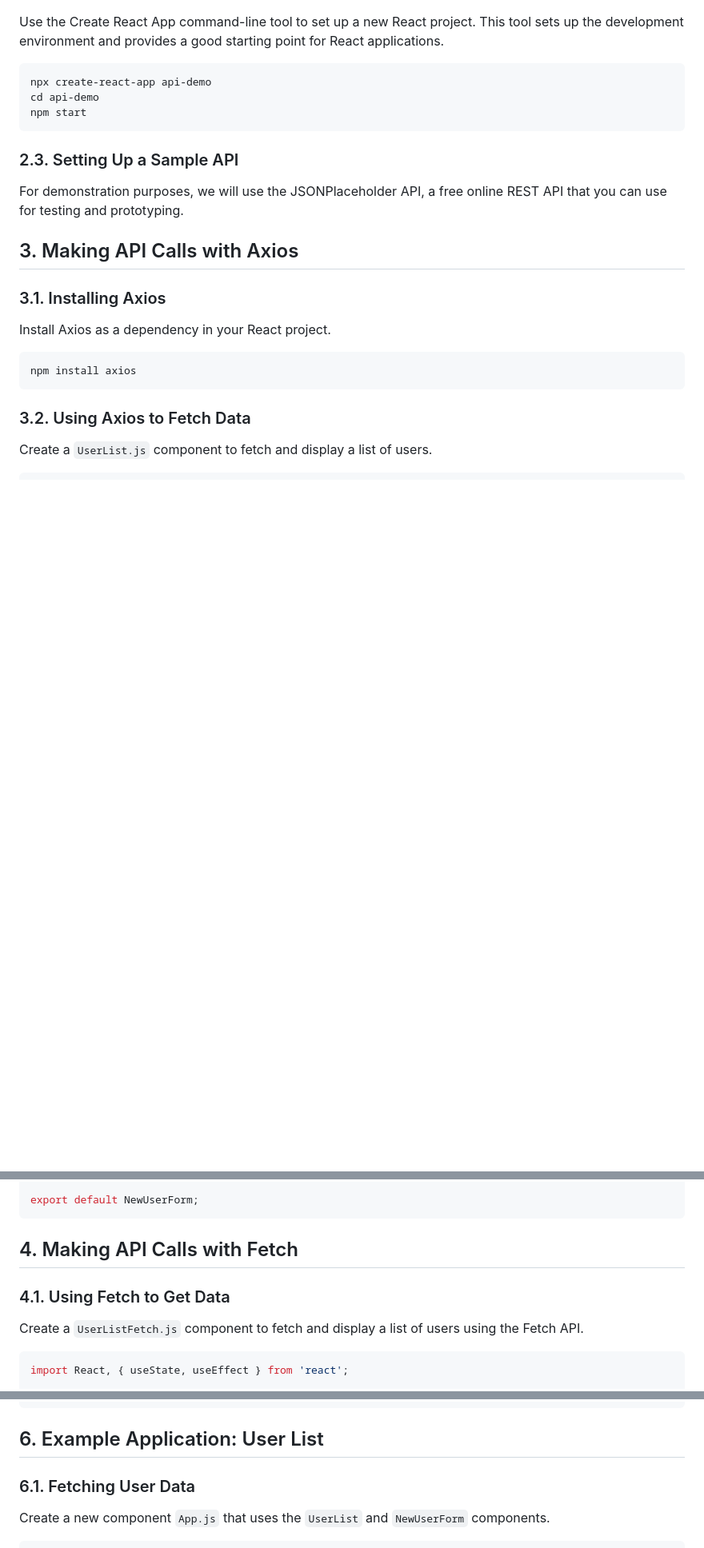
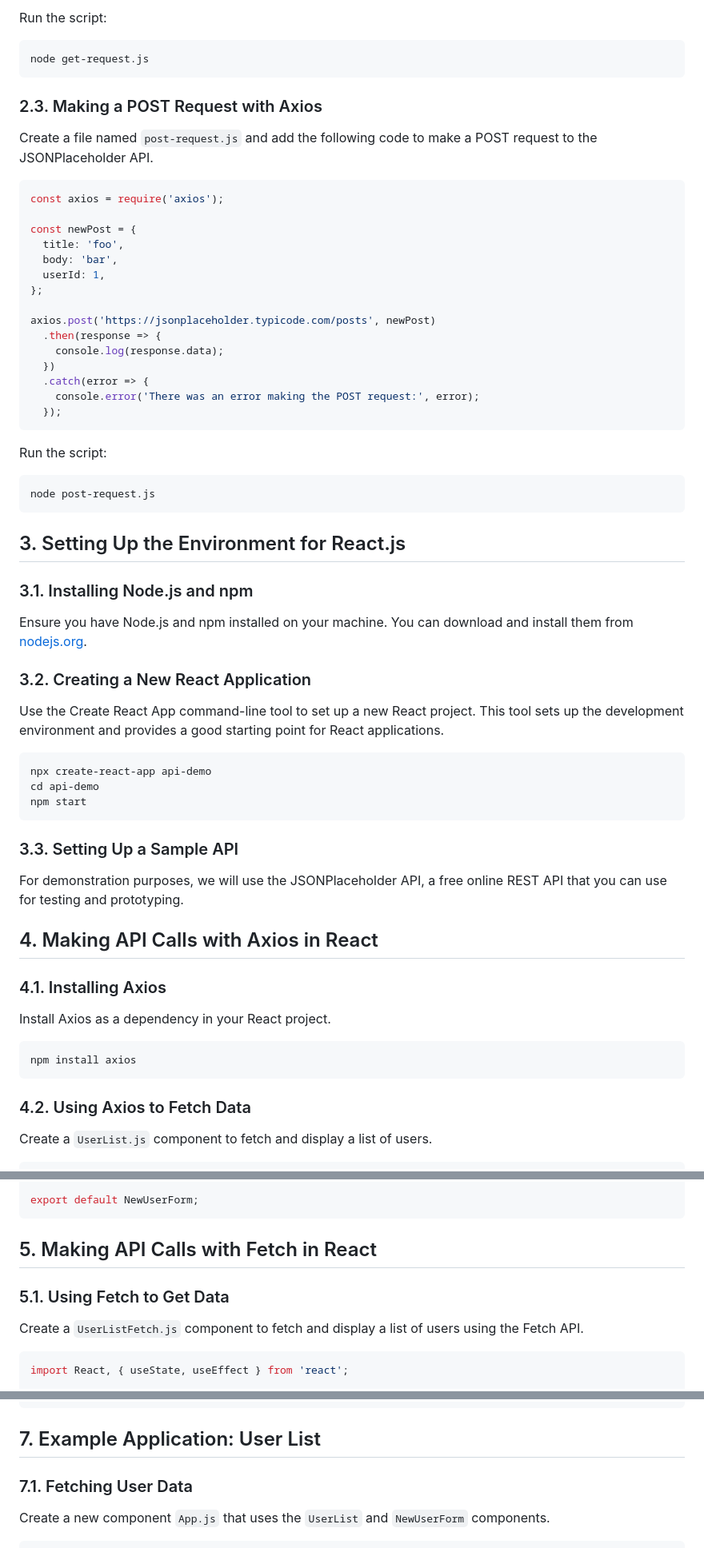
Before and after one commit to adinashby/TransactionalWebAppsCohort12, a Markdown page: Lectures/Lecture 5 - Working with Web APIs.md, 3 parts joined by grey strips. Shown at 80% size. Rendered like a GitHub page; blank space fills up the shorter version.

````diff
--- a/Lectures/Lecture 5 - Working with Web APIs.md
+++ b/Lectures/Lecture 5 - Working with Web APIs.md
@@ -38,3 +71,44 @@ Ensure you have Node.js and npm installed on your machine. You can download and
+Run the script:
+
+```bash
+node get-request.js
+```
+
+### 2.3. Making a POST Request with Axios
+
+Create a file named `post-request.js` and add the following code to make a POST request to the JSONPlaceholder API.
+
+```javascript
+const axios = require('axios');
+
+const newPost = {
+  title: 'foo',
+  body: 'bar',
+  userId: 1,
+};
+
+axios.post('https://jsonplaceholder.typicode.com/posts', newPost)
+  .then(response => {
+    console.log(response.data);
+  })
+  .catch(error => {
+    console.error('There was an error making the POST request:', error);
+  });
+```
+
+Run the script:
+
+```bash
+node post-request.js
+```
+
+## 3. Setting Up the Environment for React.js
+
+### 3.1. Installing Node.js and npm
+
+Ensure you have Node.js and npm installed on your machine. You can download and install them from [nodejs.org](https://nodejs.org/).
+
+### 3.2. Creating a New React Application
 
 Use the Create React App command-line tool to set up a new React project. This tool sets up the development environment and provides a good starting point for React applications.
 
@@ -44,13 +118,13 @@ cd api-demo
 npm start
 ```
 
-### 2.3. Setting Up a Sample API
+### 3.3. Setting Up a Sample API
 
 For demonstration purposes, we will use the JSONPlaceholder API, a free online REST API that you can use for testing and prototyping.
 
-## 3. Making API Calls with Axios
+## 4. Making API Calls with Axios in React
 
-### 3.1. Installing Axios
+### 4.1. Installing Axios
 
 Install Axios as a dependency in your React project.
 
@@ -58,7 +132,7 @@ Install Axios as a dependency in your React project.
 npm install axios
 ```
 
-### 3.2. Using Axios to Fetch Data
+### 4.2. Using Axios to Fetch Data
 
 Create a `UserList.js` component to fetch and display a list of users.
 
@@ -135,9 +209,9 @@ function NewUserForm() {
 export default NewUserForm;
 ```
 
-## 4. Making API Calls with Fetch
+## 5. Making API Calls with Fetch in React
 
-### 4.1. Using Fetch to Get Data
+### 5.1. Using Fetch to Get Data
 
 Create a `UserListFetch.js` component to fetch and display a list of users using the Fetch API.
 
@@ -256,9 +332,9 @@ fetch('https://jsonplaceholder.typicode.com/users')
   });
 ```
 
-## 6. Example Application: User List
+## 7. Example Application: User List
 
-### 6.1. Fetching User Data
+### 7.1. Fetching User Data
 
 Create a new component `App.js` that uses the `UserList` and `NewUserForm` components.
 
````
Also changed, not shown: other parts of Lectures/Lecture 5 - Working with Web APIs.md (+67 -34 lines).
